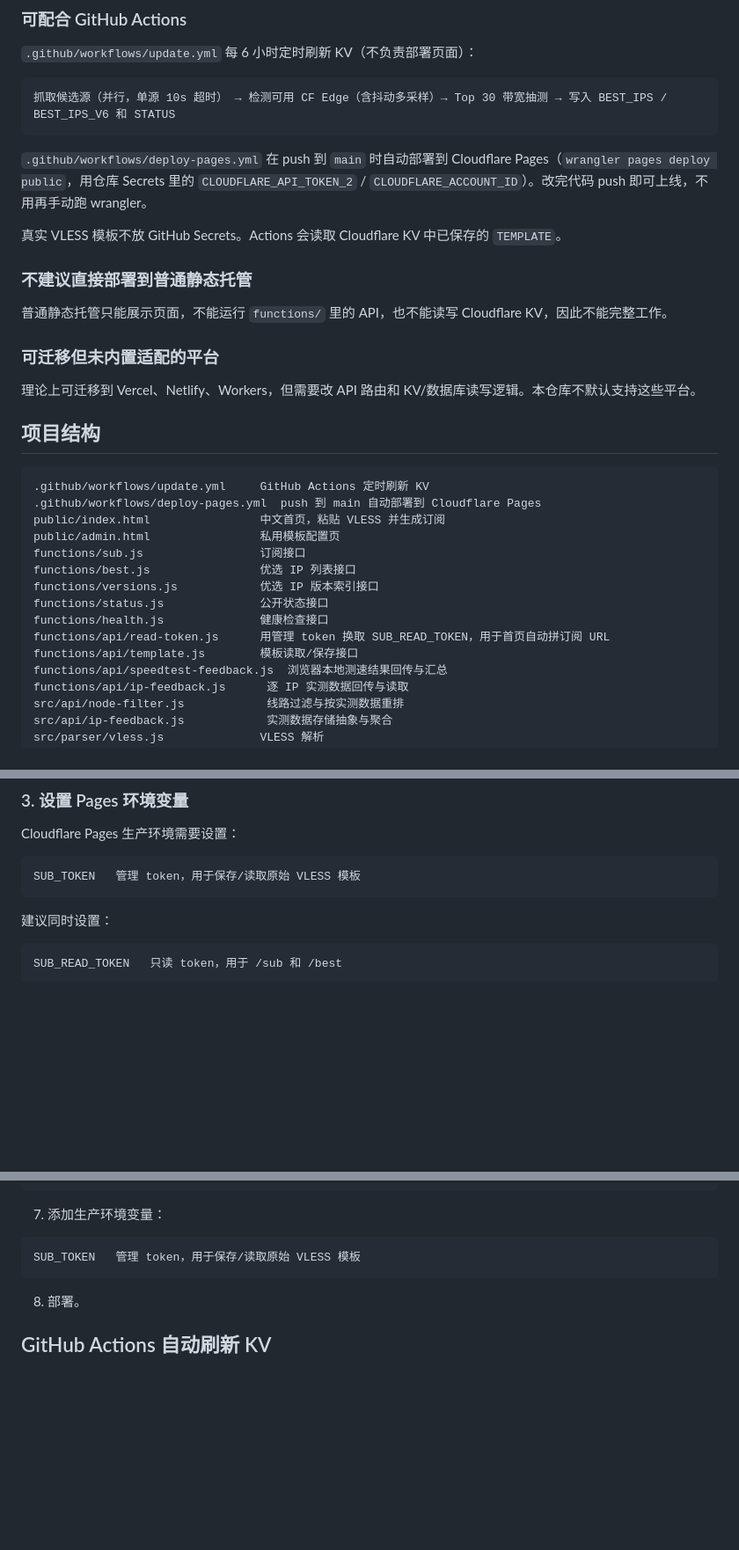
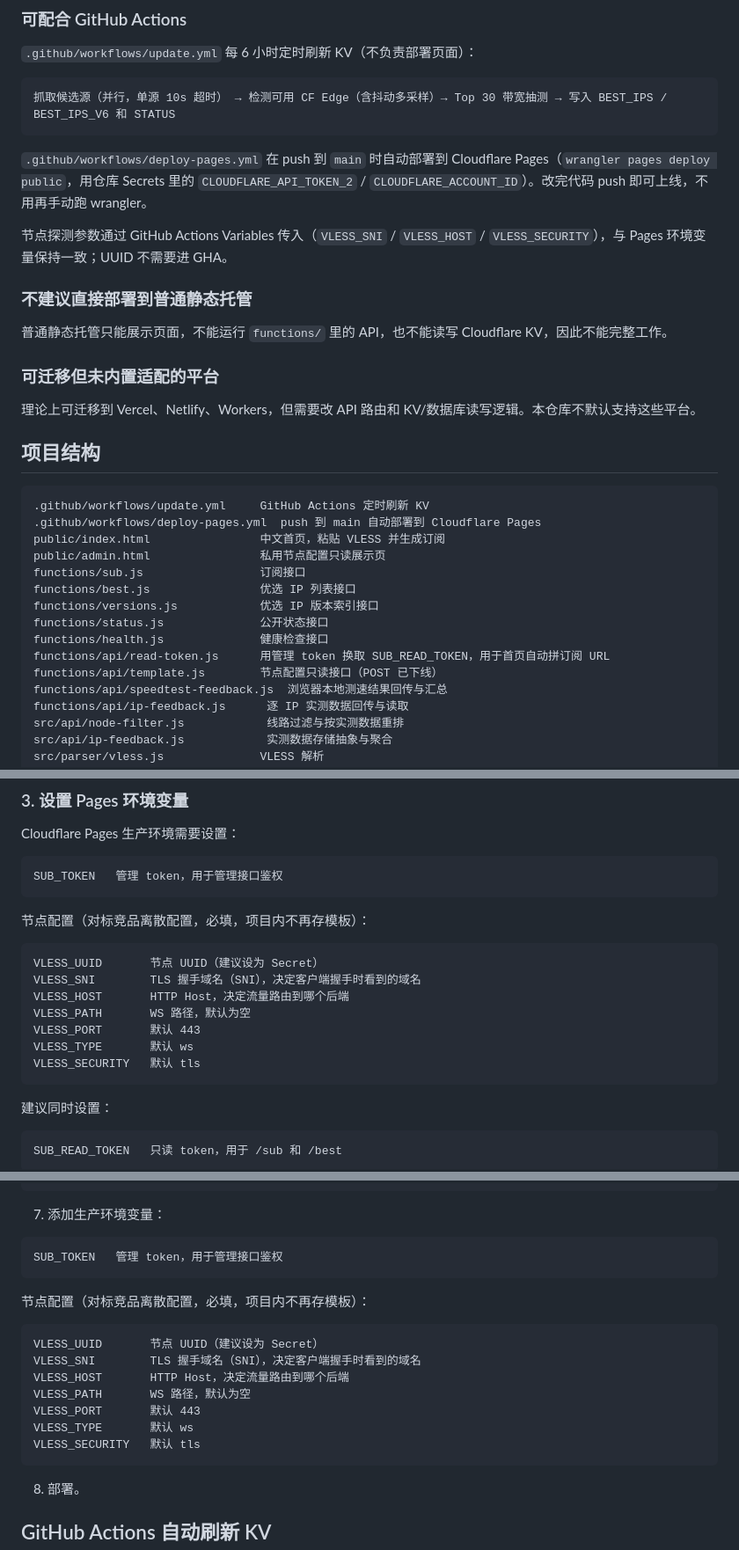
Before and after one commit to LeilaoMi/preferred-sub-generator, a Markdown page: README.md, 3 parts joined by grey strips. Shown at 88% size. Rendered like a GitHub page; blank space fills up the shorter version.

Commit message:
docs: README 同步环境变量节点配置（移除 KV 模板说明）

````diff
--- a/README.md
+++ b/README.md
@@ -143,7 +143,7 @@ KV 里 `BEST_IPS` 现在是过审 IP 池（按地址聚合，含各 IP 全部过
 
 `.github/workflows/deploy-pages.yml` 在 push 到 `main` 时自动部署到 Cloudflare Pages（`wrangler pages deploy public`，用仓库 Secrets 里的 `CLOUDFLARE_API_TOKEN_2` / `CLOUDFLARE_ACCOUNT_ID`）。改完代码 push 即可上线，不用再手动跑 wrangler。
 
-真实 VLESS 模板不放 GitHub Secrets。Actions 会读取 Cloudflare KV 中已保存的 `TEMPLATE`。
+节点探测参数通过 GitHub Actions Variables 传入（`VLESS_SNI` / `VLESS_HOST` / `VLESS_SECURITY`），与 Pages 环境变量保持一致；UUID 不需要进 GHA。
 
 ### 不建议直接部署到普通静态托管
 
@@ -159,14 +159,14 @@ KV 里 `BEST_IPS` 现在是过审 IP 池（按地址聚合，含各 IP 全部过
 .github/workflows/update.yml     GitHub Actions 定时刷新 KV
 .github/workflows/deploy-pages.yml  push 到 main 自动部署到 Cloudflare Pages
 public/index.html                中文首页，粘贴 VLESS 并生成订阅
-public/admin.html                私用模板配置页
+public/admin.html                私用节点配置只读展示页
 functions/sub.js                 订阅接口
 functions/best.js                优选 IP 列表接口
 functions/versions.js            优选 IP 版本索引接口
 functions/status.js              公开状态接口
 functions/health.js              健康检查接口
 functions/api/read-token.js      用管理 token 换取 SUB_READ_TOKEN，用于首页自动拼订阅 URL
-functions/api/template.js        模板读取/保存接口
+functions/api/template.js        节点配置只读接口（POST 已下线）
 functions/api/speedtest-feedback.js  浏览器本地测速结果回传与汇总
 functions/api/ip-feedback.js      逐 IP 实测数据回传与读取
 src/api/node-filter.js            线路过滤与按实测数据重排
@@ -238,7 +236,19 @@ KV 绑定变量名：SUB_KV
 Cloudflare Pages 生产环境需要设置：
 
 ```text
-SUB_TOKEN   管理 token，用于保存/读取原始 VLESS 模板
+SUB_TOKEN   管理 token，用于管理接口鉴权
+```
+
+节点配置（对标竞品离散配置，必填，项目内不再存模板）：
+
+```text
+VLESS_UUID       节点 UUID（建议设为 Secret）
+VLESS_SNI        TLS 握手域名（SNI），决定客户端握手时看到的域名
+VLESS_HOST       HTTP Host，决定流量路由到哪个后端
+VLESS_PATH       WS 路径，默认为空
+VLESS_PORT       默认 443
+VLESS_TYPE       默认 ws
+VLESS_SECURITY   默认 tls
 ```
 
 建议同时设置：
@@ -316,7 +326,19 @@ Namespace：你创建的 KV
 7. 添加生产环境变量：
 
 ```text
-SUB_TOKEN   管理 token，用于保存/读取原始 VLESS 模板
+SUB_TOKEN   管理 token，用于管理接口鉴权
+```
+
+节点配置（对标竞品离散配置，必填，项目内不再存模板）：
+
+```text
+VLESS_UUID       节点 UUID（建议设为 Secret）
+VLESS_SNI        TLS 握手域名（SNI），决定客户端握手时看到的域名
+VLESS_HOST       HTTP Host，决定流量路由到哪个后端
+VLESS_PATH       WS 路径，默认为空
+VLESS_PORT       默认 443
+VLESS_TYPE       默认 ws
+VLESS_SECURITY   默认 tls
 ```
 
 8. 部署。
````
Also changed, not shown: other parts of README.md (+4 -6 lines).
